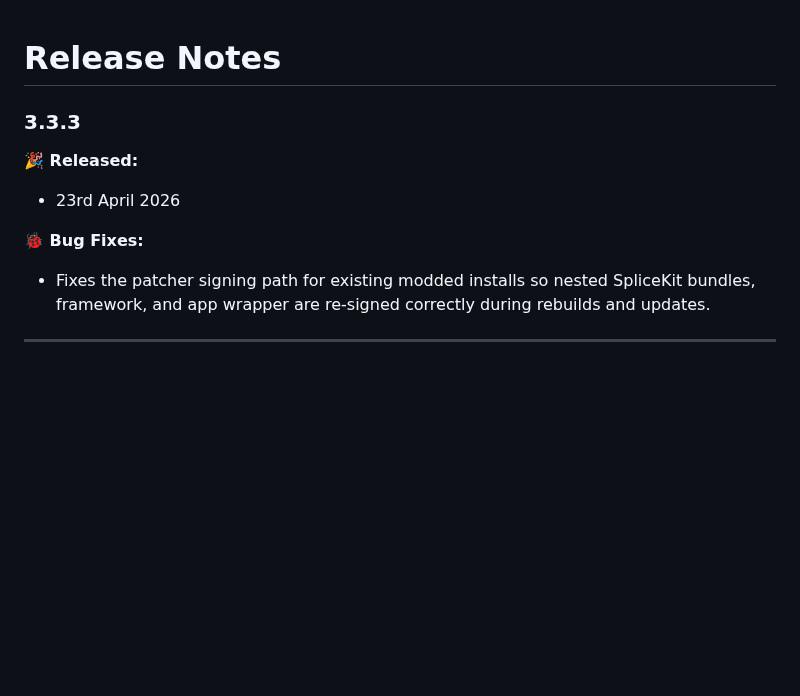
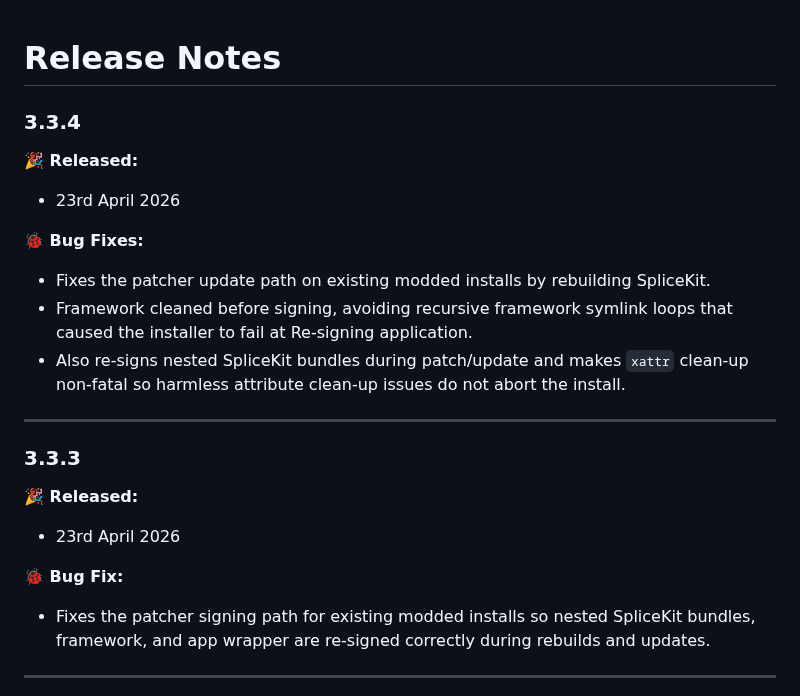
Before and after one commit to latenitefilms/SpliceKitWebsite, a Markdown page: docs/release-notes.md, the part around the change. Drawn GitHub-style; blank space fills up the shorter version.

Commit message:
SpliceKit v3.3.4

```diff
--- a/docs/release-notes.md
+++ b/docs/release-notes.md
@@ -1,11 +1,23 @@
 # Release Notes
+
+### 3.3.4
+
+**🎉 Released:**
+- 23rd April 2026
+
+**🐞 Bug Fixes:**
+- Fixes the patcher update path on existing modded installs by rebuilding SpliceKit.
+- Framework cleaned before signing, avoiding recursive framework symlink loops that caused the installer to fail at Re-signing application.
+- Also re-signs nested SpliceKit bundles during patch/update and makes `xattr` clean-up non-fatal so harmless attribute clean-up issues do not abort the install.
+
+---
 
 ### 3.3.3
 
 **🎉 Released:**
 - 23rd April 2026
 
-**🐞 Bug Fixes:**
+**🐞 Bug Fix:**
 - Fixes the patcher signing path for existing modded installs so nested SpliceKit bundles, framework, and app wrapper are re-signed correctly during rebuilds and updates.
 
 ---
```
